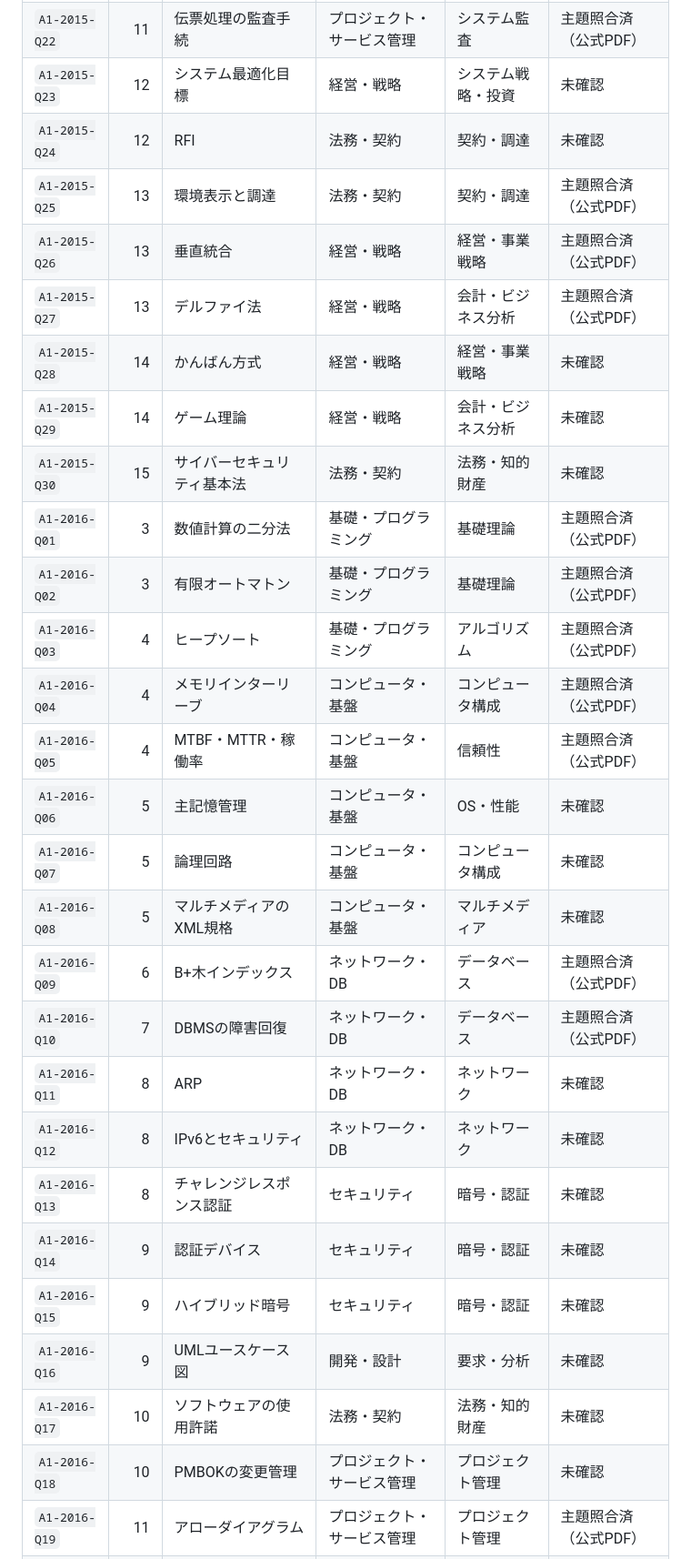
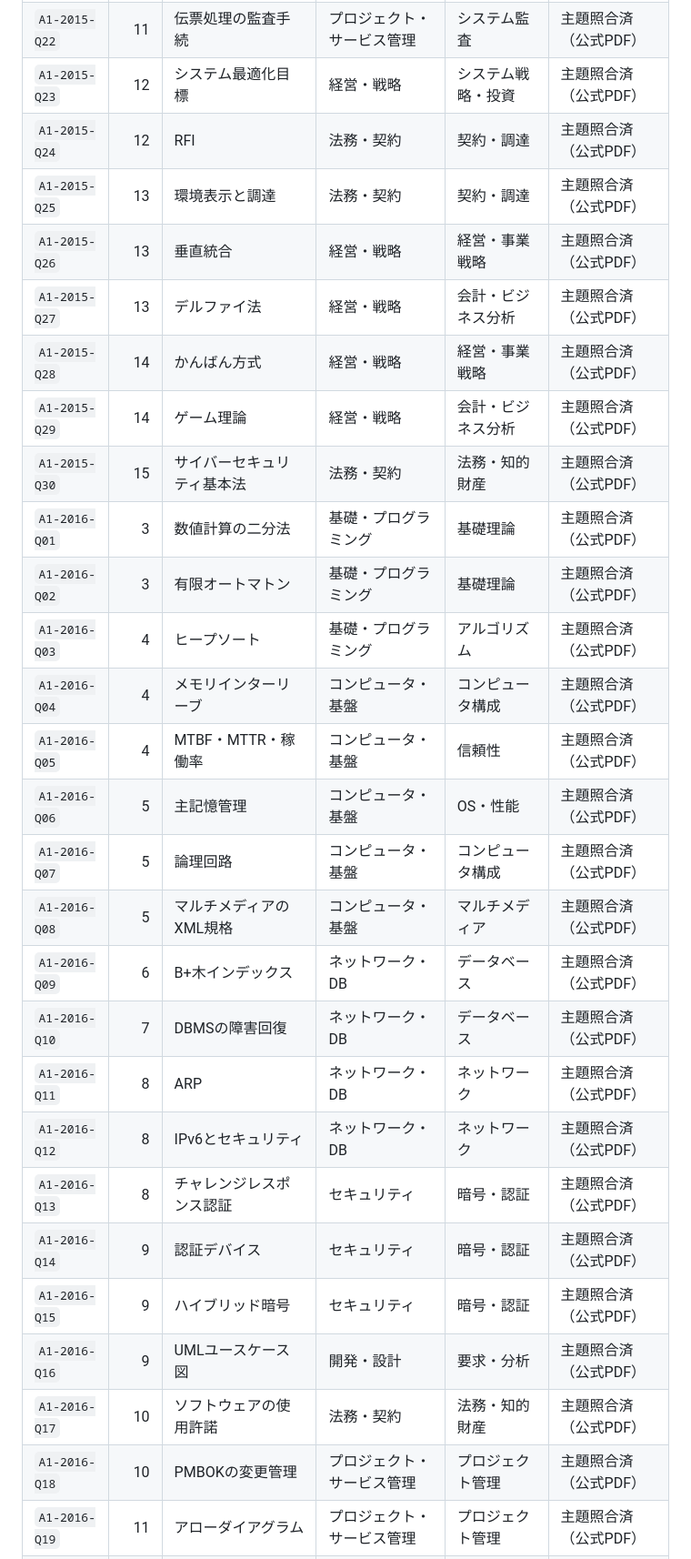
Before and after one commit to fuandni/sa-study, a Markdown page: docs/LEGACY_AM1_TOPIC_AUDIT.md, the part around one of its changes. Shown at 91% size. Rendered like a GitHub page.

Commit message:
Complete source topic visual audit rows for all 90 legacy AM1 questions

```diff
--- a/docs/LEGACY_AM1_TOPIC_AUDIT.md
+++ b/docs/LEGACY_AM1_TOPIC_AUDIT.md
@@ -32,32 +32,32 @@
 | `A1-2015-Q20` | 10 | 問題管理プロセス | プロジェクト・サービス管理 | サービス・運用 | 主題照合済（公式PDF） |
 | `A1-2015-Q21` | 11 | システム監査の予備調査 | プロジェクト・サービス管理 | システム監査 | 主題照合済（公式PDF） |
 | `A1-2015-Q22` | 11 | 伝票処理の監査手続 | プロジェクト・サービス管理 | システム監査 | 主題照合済（公式PDF） |
-| `A1-2015-Q23` | 12 | システム最適化目標 | 経営・戦略 | システム戦略・投資 | 未確認 |
-| `A1-2015-Q24` | 12 | RFI | 法務・契約 | 契約・調達 | 未確認 |
+| `A1-2015-Q23` | 12 | システム最適化目標 | 経営・戦略 | システム戦略・投資 | 主題照合済（公式PDF） |
+| `A1-2015-Q24` | 12 | RFI | 法務・契約 | 契約・調達 | 主題照合済（公式PDF） |
 | `A1-2015-Q25` | 13 | 環境表示と調達 | 法務・契約 | 契約・調達 | 主題照合済（公式PDF） |
 | `A1-2015-Q26` | 13 | 垂直統合 | 経営・戦略 | 経営・事業戦略 | 主題照合済（公式PDF） |
 | `A1-2015-Q27` | 13 | デルファイ法 | 経営・戦略 | 会計・ビジネス分析 | 主題照合済（公式PDF） |
-| `A1-2015-Q28` | 14 | かんばん方式 | 経営・戦略 | 経営・事業戦略 | 未確認 |
-| `A1-2015-Q29` | 14 | ゲーム理論 | 経営・戦略 | 会計・ビジネス分析 | 未確認 |
-| `A1-2015-Q30` | 15 | サイバーセキュリティ基本法 | 法務・契約 | 法務・知的財産 | 未確認 |
+| `A1-2015-Q28` | 14 | かんばん方式 | 経営・戦略 | 経営・事業戦略 | 主題照合済（公式PDF） |
+| `A1-2015-Q29` | 14 | ゲーム理論 | 経営・戦略 | 会計・ビジネス分析 | 主題照合済（公式PDF） |
+| `A1-2015-Q30` | 15 | サイバーセキュリティ基本法 | 法務・契約 | 法務・知的財産 | 主題照合済（公式PDF） |
 | `A1-2016-Q01` | 3 | 数値計算の二分法 | 基礎・プログラミング | 基礎理論 | 主題照合済（公式PDF） |
 | `A1-2016-Q02` | 3 | 有限オートマトン | 基礎・プログラミング | 基礎理論 | 主題照合済（公式PDF） |
 | `A1-2016-Q03` | 4 | ヒープソート | 基礎・プログラミング | アルゴリズム | 主題照合済（公式PDF） |
 | `A1-2016-Q04` | 4 | メモリインターリーブ | コンピュータ・基盤 | コンピュータ構成 | 主題照合済（公式PDF） |
 | `A1-2016-Q05` | 4 | MTBF・MTTR・稼働率 | コンピュータ・基盤 | 信頼性 | 主題照合済（公式PDF） |
-| `A1-2016-Q06` | 5 | 主記憶管理 | コンピュータ・基盤 | OS・性能 | 未確認 |
-| `A1-2016-Q07` | 5 | 論理回路 | コンピュータ・基盤 | コンピュータ構成 | 未確認 |
-| `A1-2016-Q08` | 5 | マルチメディアのXML規格 | コンピュータ・基盤 | マルチメディア | 未確認 |
+| `A1-2016-Q06` | 5 | 主記憶管理 | コンピュータ・基盤 | OS・性能 | 主題照合済（公式PDF） |
+| `A1-2016-Q07` | 5 | 論理回路 | コンピュータ・基盤 | コンピュータ構成 | 主題照合済（公式PDF） |
+| `A1-2016-Q08` | 5 | マルチメディアのXML規格 | コンピュータ・基盤 | マルチメディア | 主題照合済（公式PDF） |
 | `A1-2016-Q09` | 6 | B+木インデックス | ネットワーク・DB | データベース | 主題照合済（公式PDF） |
 | `A1-2016-Q10` | 7 | DBMSの障害回復 | ネットワーク・DB | データベース | 主題照合済（公式PDF） |
-| `A1-2016-Q11` | 8 | ARP | ネットワーク・DB | ネットワーク | 未確認 |
-| `A1-2016-Q12` | 8 | IPv6とセキュリティ | ネットワーク・DB | ネットワーク | 未確認 |
-| `A1-2016-Q13` | 8 | チャレンジレスポンス認証 | セキュリティ | 暗号・認証 | 未確認 |
-| `A1-2016-Q14` | 9 | 認証デバイス | セキュリティ | 暗号・認証 | 未確認 |
-| `A1-2016-Q15` | 9 | ハイブリッド暗号 | セキュリティ | 暗号・認証 | 未確認 |
-| `A1-2016-Q16` | 9 | UMLユースケース図 | 開発・設計 | 要求・分析 | 未確認 |
-| `A1-2016-Q17` | 10 | ソフトウェアの使用許諾 | 法務・契約 | 法務・知的財産 | 未確認 |
-| `A1-2016-Q18` | 10 | PMBOKの変更管理 | プロジェクト・サービス管理 | プロジェクト管理 | 未確認 |
+| `A1-2016-Q11` | 8 | ARP | ネットワーク・DB | ネットワーク | 主題照合済（公式PDF） |
+| `A1-2016-Q12` | 8 | IPv6とセキュリティ | ネットワーク・DB | ネットワーク | 主題照合済（公式PDF） |
+| `A1-2016-Q13` | 8 | チャレンジレスポンス認証 | セキュリティ | 暗号・認証 | 主題照合済（公式PDF） |
+| `A1-2016-Q14` | 9 | 認証デバイス | セキュリティ | 暗号・認証 | 主題照合済（公式PDF） |
+| `A1-2016-Q15` | 9 | ハイブリッド暗号 | セキュリティ | 暗号・認証 | 主題照合済（公式PDF） |
+| `A1-2016-Q16` | 9 | UMLユースケース図 | 開発・設計 | 要求・分析 | 主題照合済（公式PDF） |
+| `A1-2016-Q17` | 10 | ソフトウェアの使用許諾 | 法務・契約 | 法務・知的財産 | 主題照合済（公式PDF） |
+| `A1-2016-Q18` | 10 | PMBOKの変更管理 | プロジェクト・サービス管理 | プロジェクト管理 | 主題照合済（公式PDF） |
 | `A1-2016-Q19` | 11 | アローダイアグラム | プロジェクト・サービス管理 | プロジェクト管理 | 主題照合済（公式PDF） |
 | `A1-2016-Q20` | 11 | プロジェクト進捗管理 | プロジェクト・サービス管理 | プロジェクト管理 | 主題照合済（公式PDF） |
 | `A1-2016-Q21` | 12 | バックアップ媒体数 | プロジェクト・サービス管理 | サービス・運用 | 主題照合済（公式PDF） |
```
Also changed, not shown: other parts of docs/LEGACY_AM1_TOPIC_AUDIT.md (+8 -8 lines).
